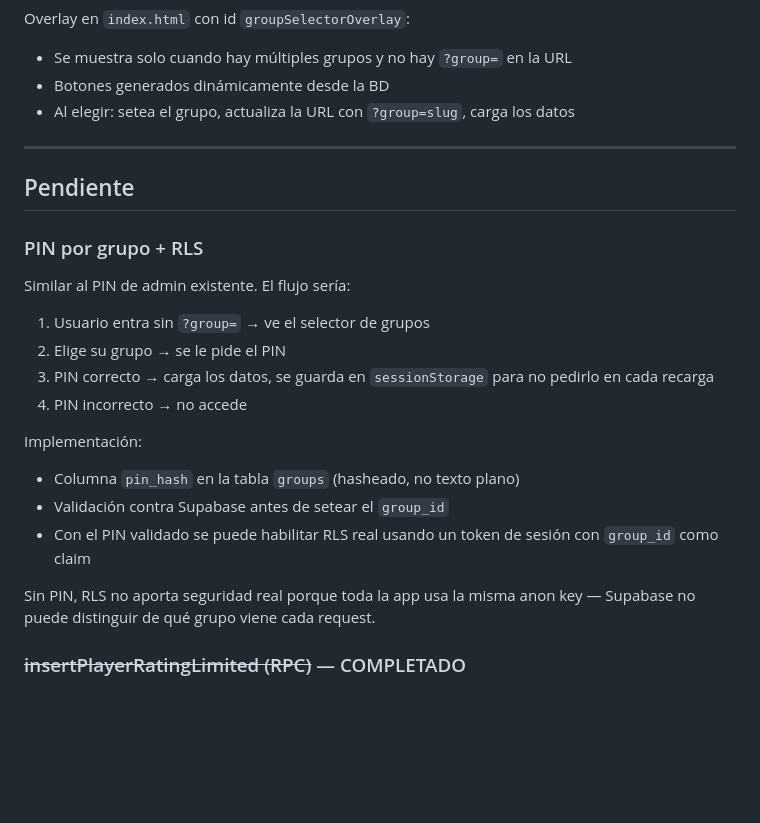
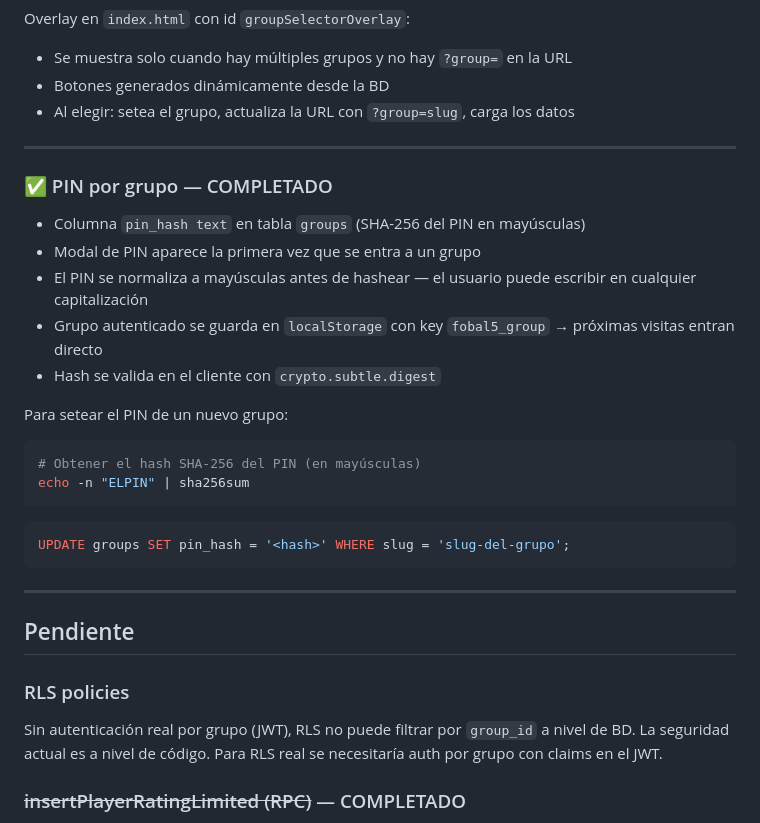
Before and after one commit to rega21/fobal5, a Markdown page: MULTI_GRUPOS.md, the part around the change. GitHub-like rendering; blank space fills up the shorter version.

Commit message:
docs: actualizar MULTI_GRUPOS con PIN implementado y pendientes
Co-Authored-By: Claude Sonnet 4.6 <noreply@anthropic.com>

````diff
--- a/MULTI_GRUPOS.md
+++ b/MULTI_GRUPOS.md
@@ -89,23 +89,29 @@ Overlay en `index.html` con id `groupSelectorOverlay`:
 
 ---
 
+### ✅ PIN por grupo — COMPLETADO
+
+- Columna `pin_hash text` en tabla `groups` (SHA-256 del PIN en mayúsculas)
+- Modal de PIN aparece la primera vez que se entra a un grupo
+- El PIN se normaliza a mayúsculas antes de hashear — el usuario puede escribir en cualquier capitalización
+- Grupo autenticado se guarda en `localStorage` con key `fobal5_group` → próximas visitas entran directo
+- Hash se valida en el cliente con `crypto.subtle.digest`
+
+Para setear el PIN de un nuevo grupo:
+```bash
+# Obtener el hash SHA-256 del PIN (en mayúsculas)
+echo -n "ELPIN" | sha256sum
+```
+```sql
+UPDATE groups SET pin_hash = '<hash>' WHERE slug = 'slug-del-grupo';
+```
+
+---
+
 ## Pendiente
 
-### PIN por grupo + RLS
-
-Similar al PIN de admin existente. El flujo sería:
-
-1. Usuario entra sin `?group=` → ve el selector de grupos
-2. Elige su grupo → se le pide el PIN
-3. PIN correcto → carga los datos, se guarda en `sessionStorage` para no pedirlo en cada recarga
-4. PIN incorrecto → no accede
-
-Implementación:
-- Columna `pin_hash` en la tabla `groups` (hasheado, no texto plano)
-- Validación contra Supabase antes de setear el `group_id`
-- Con el PIN validado se puede habilitar RLS real usando un token de sesión con `group_id` como claim
-
-Sin PIN, RLS no aporta seguridad real porque toda la app usa la misma anon key — Supabase no puede distinguir de qué grupo viene cada request.
+### RLS policies
+Sin autenticación real por grupo (JWT), RLS no puede filtrar por `group_id` a nivel de BD. La seguridad actual es a nivel de código. Para RLS real se necesitaría auth por grupo con claims en el JWT.
 
 ### ~~insertPlayerRatingLimited (RPC)~~ — COMPLETADO
 Función SQL actualizada para aceptar `p_group_id DEFAULT NULL`. El cliente pasa `activeGroupId` en cada llamada.
````
